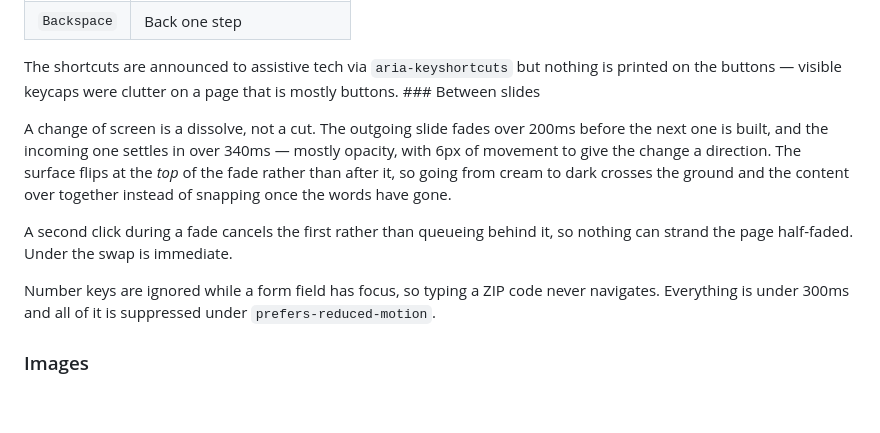
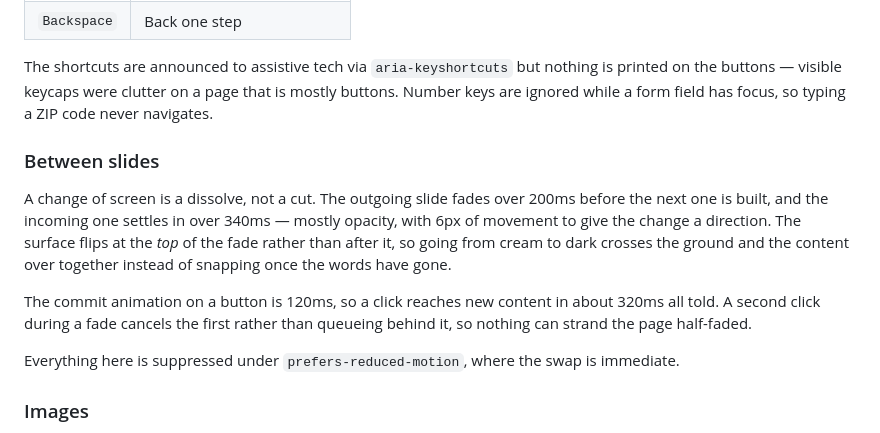
Before and after one commit to rakwel-10/rwt-vp, a Markdown page: README.md, the part around the change. Drawn GitHub-style; blank space fills up the shorter version.

Commit message:
Fix a mangled README heading
A shell escape ate a backtick and welded the new transition section
onto the end of the previous paragraph.

Co-Authored-By: Claude Opus 5 (1M context) <noreply@anthropic.com>

```diff
--- a/README.md
+++ b/README.md
@@ -300,7 +300,10 @@ responsiveness, long enough to confirm the pick.
 
 The shortcuts are announced to assistive tech via `aria-keyshortcuts` but
 nothing is printed on the buttons — visible keycaps were clutter on a page
-that is mostly buttons. ### Between slides
+that is mostly buttons. Number keys are ignored while a form field has focus,
+so typing a ZIP code never navigates.
+
+### Between slides
 
 A change of screen is a dissolve, not a cut. The outgoing slide fades over
 200ms before the next one is built, and the incoming one settles in over
@@ -309,13 +312,12 @@ The surface flips at the *top* of the fade rather than after it, so going
 from cream to dark crosses the ground and the content over together instead
 of snapping once the words have gone.
 
-A second click during a fade cancels the first rather than queueing behind
-it, so nothing can strand the page half-faded. Under
- the swap is immediate.
+The commit animation on a button is 120ms, so a click reaches new content in
+about 320ms all told. A second click during a fade cancels the first rather
+than queueing behind it, so nothing can strand the page half-faded.
 
-Number keys are ignored while a form field has focus,
-so typing a ZIP code never navigates. Everything is under 300ms and all of it
-is suppressed under `prefers-reduced-motion`.
+Everything here is suppressed under `prefers-reduced-motion`, where the swap
+is immediate.
 
 ### Images
 
```
